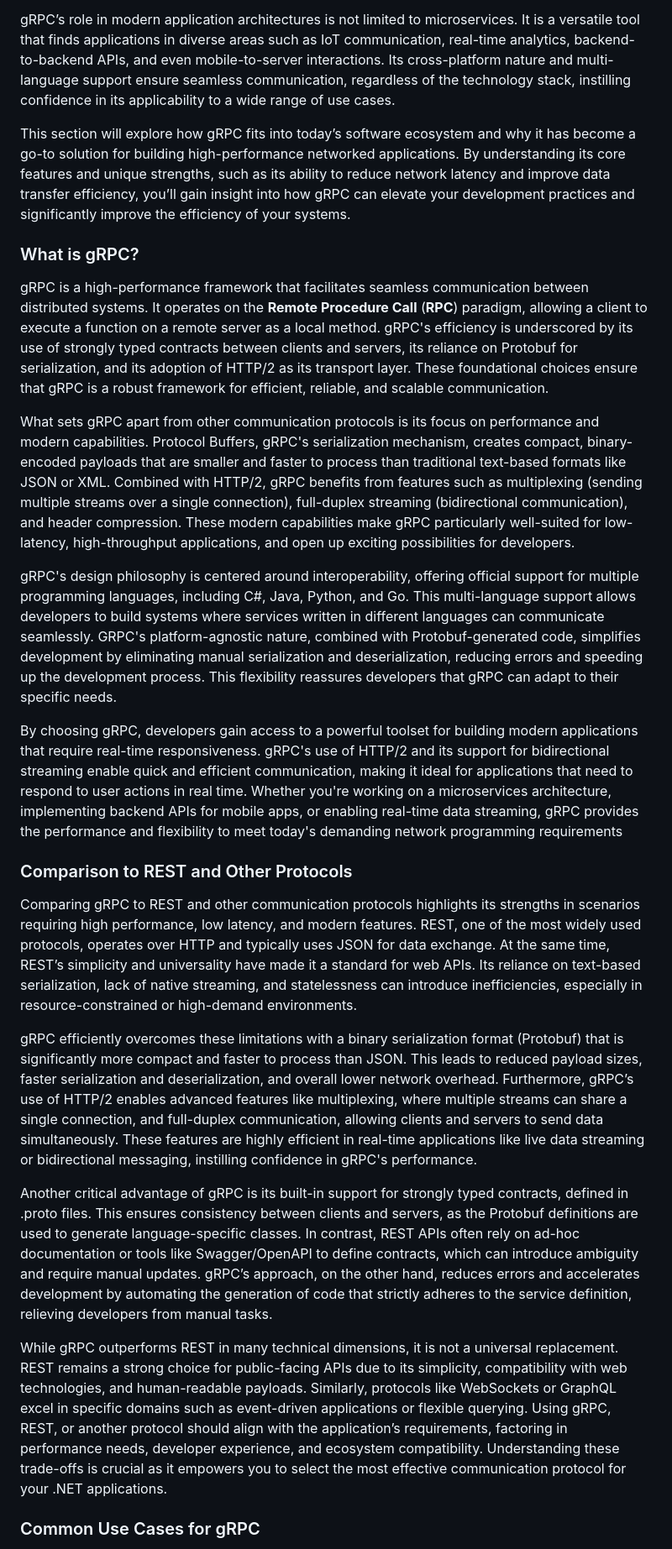
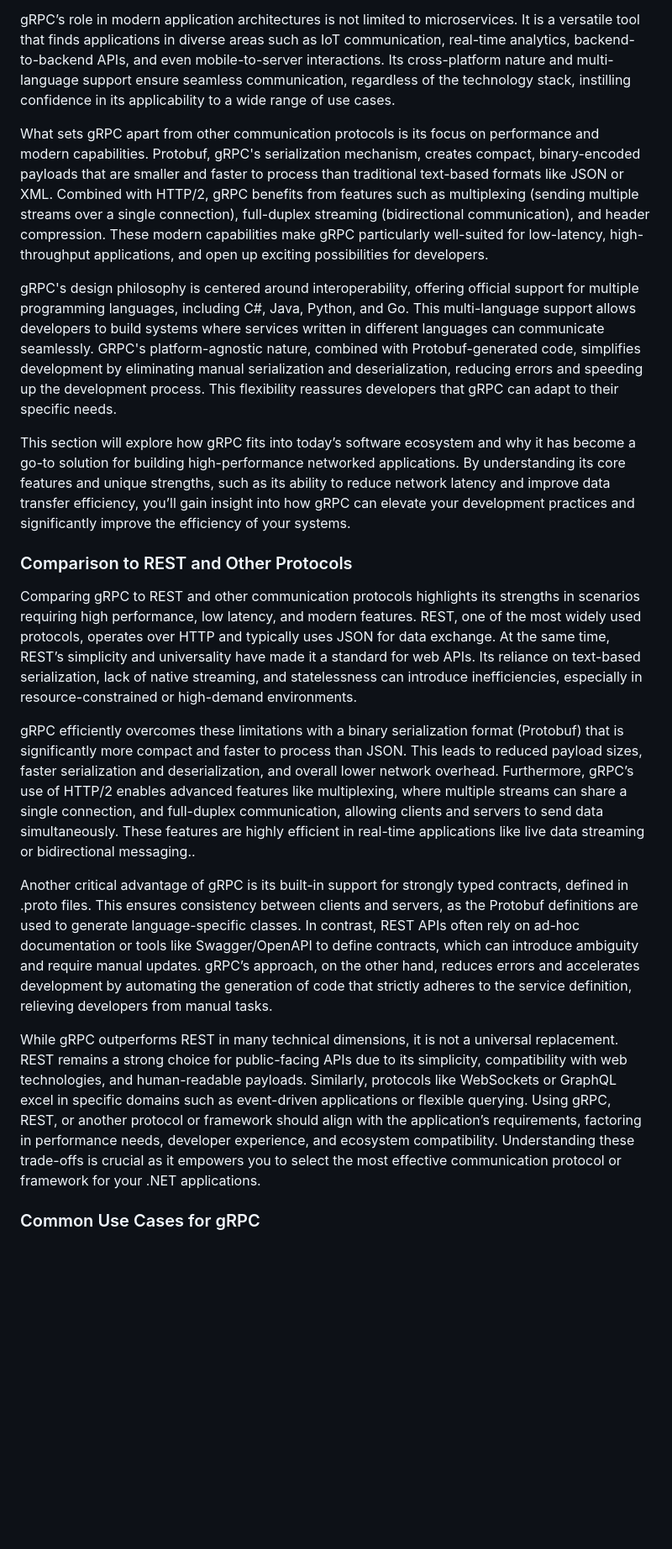
Before and after one commit to cwoodruff/book-network-programming-csharp, a Markdown page: Chapter13/chapter13.md, the part around the change printed below. Shown: that part at 84% size. Rendered like a GitHub page; blank space fills up the shorter version.

```diff
--- a/Chapter13/chapter13.md
+++ b/Chapter13/chapter13.md
@@ -24,27 +24,21 @@ Compared to traditional communication protocols like REST, gRPC offers significa
 
 gRPC’s role in modern application architectures is not limited to microservices. It is a versatile tool that finds applications in diverse areas such as IoT communication, real-time analytics, backend-to-backend APIs, and even mobile-to-server interactions. Its cross-platform nature and multi-language support ensure seamless communication, regardless of the technology stack, instilling confidence in its applicability to a wide range of use cases.
 
+What sets gRPC apart from other communication protocols is its focus on performance and modern capabilities. Protobuf, gRPC's serialization mechanism, creates compact, binary-encoded payloads that are smaller and faster to process than traditional text-based formats like JSON or XML. Combined with HTTP/2, gRPC benefits from features such as multiplexing (sending multiple streams over a single connection), full-duplex streaming (bidirectional communication), and header compression. These modern capabilities make gRPC particularly well-suited for low-latency, high-throughput applications, and open up exciting possibilities for developers.
+
+gRPC's design philosophy is centered around interoperability, offering official support for multiple programming languages, including C#, Java, Python, and Go. This multi-language support allows developers to build systems where services written in different languages can communicate seamlessly. GRPC's platform-agnostic nature, combined with Protobuf-generated code, simplifies development by eliminating manual serialization and deserialization, reducing errors and speeding up the development process. This flexibility reassures developers that gRPC can adapt to their specific needs.
+
 This section will explore how gRPC fits into today’s software ecosystem and why it has become a go-to solution for building high-performance networked applications. By understanding its core features and unique strengths, such as its ability to reduce network latency and improve data transfer efficiency, you’ll gain insight into how gRPC can elevate your development practices and significantly improve the efficiency of your systems.
 
-### What is gRPC?
-
-gRPC is a high-performance framework that facilitates seamless communication between distributed systems. It operates on the **Remote Procedure Call** (**RPC**) paradigm, allowing a client to execute a function on a remote server as a local method. gRPC's efficiency is underscored by its use of strongly typed contracts between clients and servers, its reliance on Protobuf for serialization, and its adoption of HTTP/2 as its transport layer. These foundational choices ensure that gRPC is a robust framework for efficient, reliable, and scalable communication.
-
-What sets gRPC apart from other communication protocols is its focus on performance and modern capabilities. Protocol Buffers, gRPC's serialization mechanism, creates compact, binary-encoded payloads that are smaller and faster to process than traditional text-based formats like JSON or XML. Combined with HTTP/2, gRPC benefits from features such as multiplexing (sending multiple streams over a single connection), full-duplex streaming (bidirectional communication), and header compression. These modern capabilities make gRPC particularly well-suited for low-latency, high-throughput applications, and open up exciting possibilities for developers.
-
-gRPC's design philosophy is centered around interoperability, offering official support for multiple programming languages, including C#, Java, Python, and Go. This multi-language support allows developers to build systems where services written in different languages can communicate seamlessly. GRPC's platform-agnostic nature, combined with Protobuf-generated code, simplifies development by eliminating manual serialization and deserialization, reducing errors and speeding up the development process. This flexibility reassures developers that gRPC can adapt to their specific needs.
-
-By choosing gRPC, developers gain access to a powerful toolset for building modern applications that require real-time responsiveness. gRPC's use of HTTP/2 and its support for bidirectional streaming enable quick and efficient communication, making it ideal for applications that need to respond to user actions in real time. Whether you're working on a microservices architecture, implementing backend APIs for mobile apps, or enabling real-time data streaming, gRPC provides the performance and flexibility to meet today's demanding network programming requirements
-
 ### Comparison to REST and Other Protocols
 
 Comparing gRPC to REST and other communication protocols highlights its strengths in scenarios requiring high performance, low latency, and modern features. REST, one of the most widely used protocols, operates over HTTP and typically uses JSON for data exchange. At the same time, REST’s simplicity and universality have made it a standard for web APIs. Its reliance on text-based serialization, lack of native streaming, and statelessness can introduce inefficiencies, especially in resource-constrained or high-demand environments.
 
-gRPC efficiently overcomes these limitations with a binary serialization format (Protobuf) that is significantly more compact and faster to process than JSON. This leads to reduced payload sizes, faster serialization and deserialization, and overall lower network overhead. Furthermore, gRPC’s use of HTTP/2 enables advanced features like multiplexing, where multiple streams can share a single connection, and full-duplex communication, allowing clients and servers to send data simultaneously. These features are highly efficient in real-time applications like live data streaming or bidirectional messaging, instilling confidence in gRPC's performance.
+gRPC efficiently overcomes these limitations with a binary serialization format (Protobuf) that is significantly more compact and faster to process than JSON. This leads to reduced payload sizes, faster serialization and deserialization, and overall lower network overhead. Furthermore, gRPC’s use of HTTP/2 enables advanced features like multiplexing, where multiple streams can share a single connection, and full-duplex communication, allowing clients and servers to send data simultaneously. These features are highly efficient in real-time applications like live data streaming or bidirectional messaging..
 
 Another critical advantage of gRPC is its built-in support for strongly typed contracts, defined in .proto files. This ensures consistency between clients and servers, as the Protobuf definitions are used to generate language-specific classes. In contrast, REST APIs often rely on ad-hoc documentation or tools like Swagger/OpenAPI to define contracts, which can introduce ambiguity and require manual updates. gRPC’s approach, on the other hand, reduces errors and accelerates development by automating the generation of code that strictly adheres to the service definition, relieving developers from manual tasks.
 
-While gRPC outperforms REST in many technical dimensions, it is not a universal replacement. REST remains a strong choice for public-facing APIs due to its simplicity, compatibility with web technologies, and human-readable payloads. Similarly, protocols like WebSockets or GraphQL excel in specific domains such as event-driven applications or flexible querying. Using gRPC, REST, or another protocol should align with the application’s requirements, factoring in performance needs, developer experience, and ecosystem compatibility. Understanding these trade-offs is crucial as it empowers you to select the most effective communication protocol for your .NET applications.
+While gRPC outperforms REST in many technical dimensions, it is not a universal replacement. REST remains a strong choice for public-facing APIs due to its simplicity, compatibility with web technologies, and human-readable payloads. Similarly, protocols like WebSockets or GraphQL excel in specific domains such as event-driven applications or flexible querying. Using gRPC, REST, or another protocol or framework should align with the application’s requirements, factoring in performance needs, developer experience, and ecosystem compatibility. Understanding these trade-offs is crucial as it empowers you to select the most effective communication protocol or framework for your .NET applications.
 
 ### Common Use Cases for gRPC
 
```
Also changed, not shown: other parts of Chapter13/chapter13.md (+11 -21 lines).
